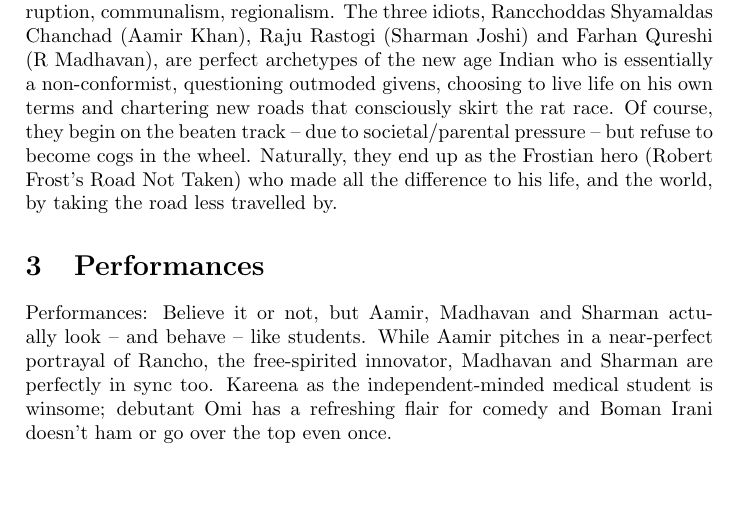
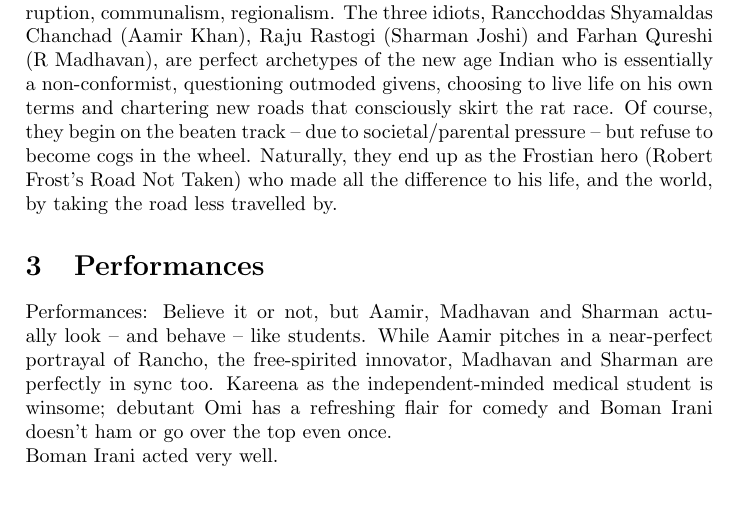
Before and after one commit to dheerajathrey/cs251-git, a LaTeX document (3idiots.tex): part of page 1 of 2, cut so that both start at the same text. Compiled offline with pdfLaTeX.

Commit message:
updated again'

```diff
--- a/3idiots.tex
+++ b/3idiots.tex
@@ -19,7 +19,8 @@
 3 Idiots is the perfect end to an exciting year for India: the year when the aam aadmi voted in progress, liberalism, secularism and turned his back to corruption, communalism, regionalism. The three idiots, Rancchoddas Shyamaldas Chanchad (Aamir Khan), Raju Rastogi (Sharman Joshi) and Farhan Qureshi (R Madhavan), are perfect archetypes of the new age Indian who is essentially a non-conformist, questioning outmoded givens, choosing to live life on his own terms and chartering new roads that consciously skirt the rat race. Of course, they begin on the beaten track -- due to societal/parental pressure -- but refuse to become cogs in the wheel. Naturally, they end up as the Frostian hero (Robert Frost's Road Not Taken) who made all the difference to his life, and the world, by taking the road less travelled by.
 
 \section{Performances}
-Performances: Believe it or not, but Aamir, Madhavan and Sharman actually look -- and behave -- like students. While Aamir pitches in a near-perfect portrayal of Rancho, the free-spirited innovator, Madhavan and Sharman are perfectly in sync too. Kareena as the independent-minded medical student is winsome; debutant Omi has a refreshing flair for comedy and Boman Irani doesn't ham or go over the top even once.
+Performances: Believe it or not, but Aamir, Madhavan and Sharman actually look -- and behave -- like students. While Aamir pitches in a near-perfect portrayal of Rancho, the free-spirited innovator, Madhavan and Sharman are perfectly in sync too. Kareena as the independent-minded medical student is winsome; debutant Omi has a refreshing flair for comedy and Boman Irani doesn't ham or go over the top even once.\\
+Boman Irani acted very well.
 
 \section{Rating}
 4/5
```
